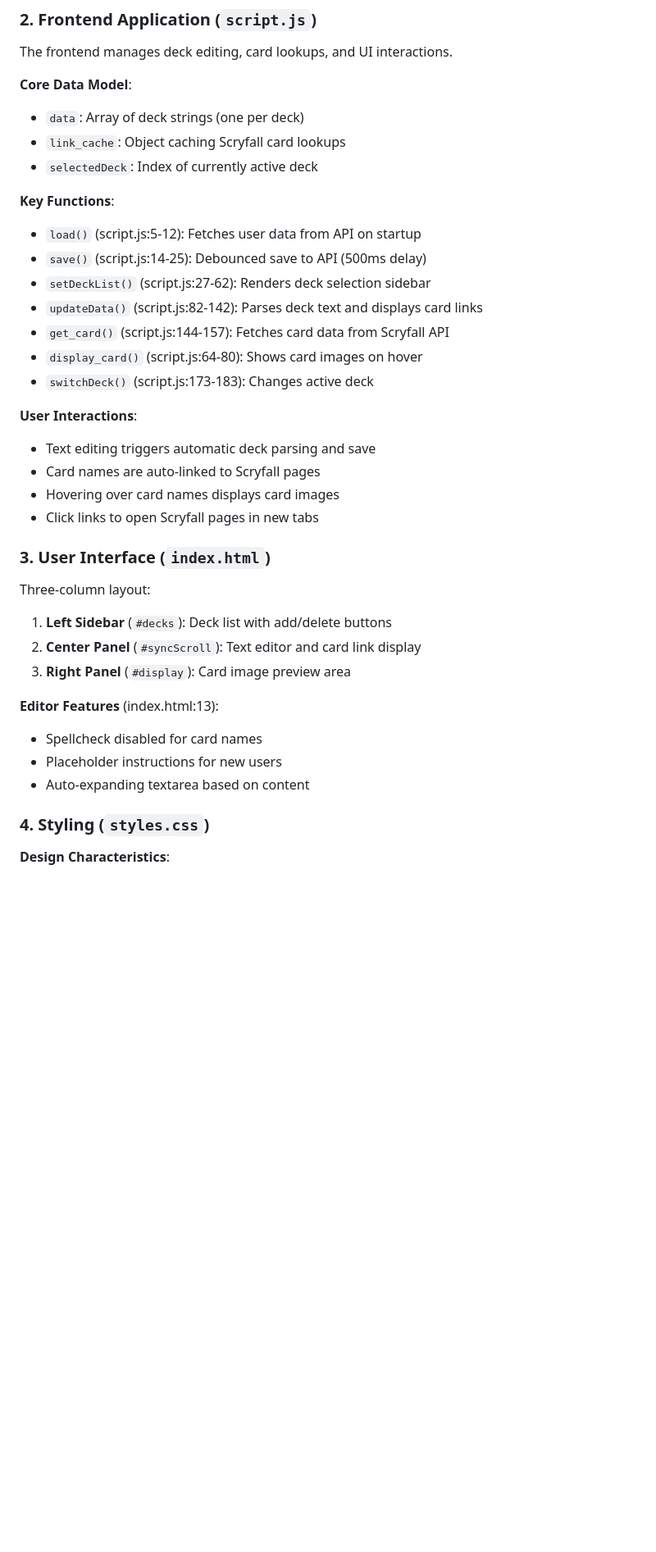
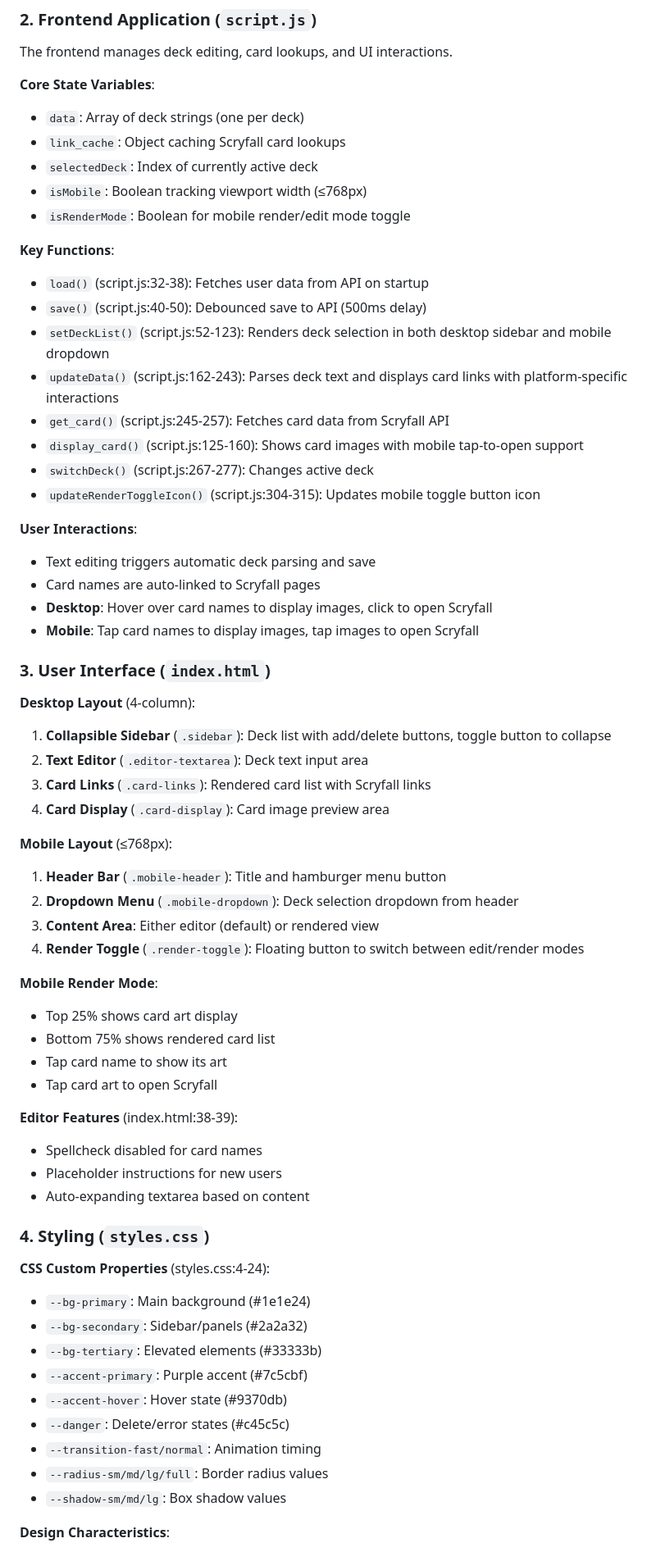
Before and after one commit to GarrettPeake/decklistEditor, a Markdown page: CLAUDE.md, the part around one of its changes. Shown at 82% size. GitHub-like rendering; blank space fills up the shorter version.

```diff
--- a/CLAUDE.md
+++ b/CLAUDE.md
@@ -63,39 +63,66 @@ The Worker serves as the backend API and static asset server.
 
 The frontend manages deck editing, card lookups, and UI interactions.
 
-**Core Data Model**:
+**Core State Variables**:
 - `data`: Array of deck strings (one per deck)
 - `link_cache`: Object caching Scryfall card lookups
 - `selectedDeck`: Index of currently active deck
+- `isMobile`: Boolean tracking viewport width (≤768px)
+- `isRenderMode`: Boolean for mobile render/edit mode toggle
 
 **Key Functions**:
 
-- `load()` (script.js:5-12): Fetches user data from API on startup
-- `save()` (script.js:14-25): Debounced save to API (500ms delay)
-- `setDeckList()` (script.js:27-62): Renders deck selection sidebar
-- `updateData()` (script.js:82-142): Parses deck text and displays card links
-- `get_card()` (script.js:144-157): Fetches card data from Scryfall API
-- `display_card()` (script.js:64-80): Shows card images on hover
-- `switchDeck()` (script.js:173-183): Changes active deck
+- `load()` (script.js:32-38): Fetches user data from API on startup
+- `save()` (script.js:40-50): Debounced save to API (500ms delay)
+- `setDeckList()` (script.js:52-123): Renders deck selection in both desktop sidebar and mobile dropdown
+- `updateData()` (script.js:162-243): Parses deck text and displays card links with platform-specific interactions
+- `get_card()` (script.js:245-257): Fetches card data from Scryfall API
+- `display_card()` (script.js:125-160): Shows card images with mobile tap-to-open support
+- `switchDeck()` (script.js:267-277): Changes active deck
+- `updateRenderToggleIcon()` (script.js:304-315): Updates mobile toggle button icon
 
 **User Interactions**:
 - Text editing triggers automatic deck parsing and save
 - Card names are auto-linked to Scryfall pages
-- Hovering over card names displays card images
-- Click links to open Scryfall pages in new tabs
+- **Desktop**: Hover over card names to display images, click to open Scryfall
+- **Mobile**: Tap card names to display images, tap images to open Scryfall
 
 ### 3. User Interface (`index.html`)
 
-Three-column layout:
-1. **Left Sidebar** (`#decks`): Deck list with add/delete buttons
-2. **Center Panel** (`#syncScroll`): Text editor and card link display
-3. **Right Panel** (`#display`): Card image preview area
+**Desktop Layout** (4-column):
+1. **Collapsible Sidebar** (`.sidebar`): Deck list with add/delete buttons, toggle button to collapse
+2. **Text Editor** (`.editor-textarea`): Deck text input area
+3. **Card Links** (`.card-links`): Rendered card list with Scryfall links
+4. **Card Display** (`.card-display`): Card image preview area
 
-**Editor Features** (index.html:13):
+**Mobile Layout** (≤768px):
+1. **Header Bar** (`.mobile-header`): Title and hamburger menu button
+2. **Dropdown Menu** (`.mobile-dropdown`): Deck selection dropdown from header
+3. **Content Area**: Either editor (default) or rendered view
+4. **Render Toggle** (`.render-toggle`): Floating button to switch between edit/render modes
+
+**Mobile Render Mode**:
+- Top 25% shows card art display
+- Bottom 75% shows rendered card list
+- Tap card name to show its art
+- Tap card art to open Scryfall
+
+**Editor Features** (index.html:38-39):
 - Spellcheck disabled for card names
 - Placeholder instructions for new users
 - Auto-expanding textarea based on content
 
 ### 4. Styling (`styles.css`)
 
+**CSS Custom Properties** (styles.css:4-24):
+- `--bg-primary`: Main background (#1e1e24)
+- `--bg-secondary`: Sidebar/panels (#2a2a32)
+- `--bg-tertiary`: Elevated elements (#33333b)
+- `--accent-primary`: Purple accent (#7c5cbf)
+- `--accent-hover`: Hover state (#9370db)
+- `--danger`: Delete/error states (#c45c5c)
+- `--transition-fast/normal`: Animation timing
+- `--radius-sm/md/lg/full`: Border radius values
+- `--shadow-sm/md/lg`: Box shadow values
+
 **Design Characteristics**:
```
Also changed, not shown: other parts of CLAUDE.md (+31 -16 lines).
